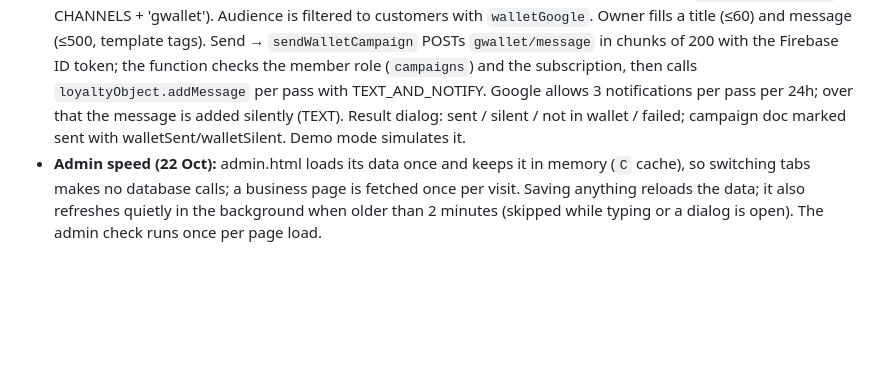
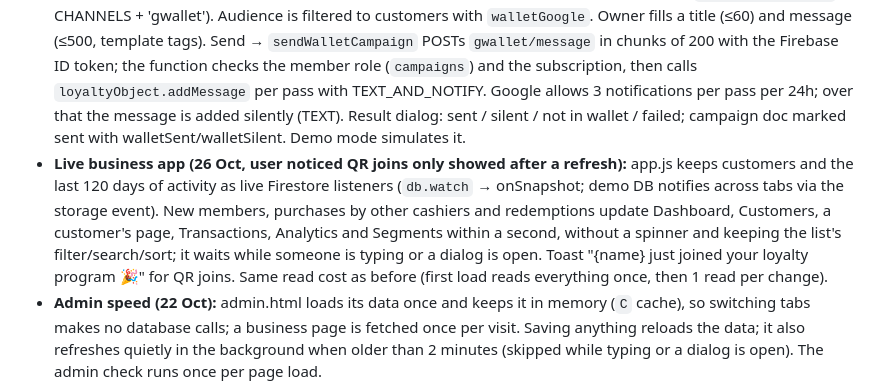
Before and after one commit to nuqatii/nuqta, a Markdown page: PROJECT_CONTEXT.md, the part around the change. Rendered like a GitHub page; blank space fills up the shorter version.

```diff
--- a/PROJECT_CONTEXT.md
+++ b/PROJECT_CONTEXT.md
@@ -58,6 +58,7 @@ tests/                       node --test (logic, journeys, tenant isolation, i18
 - **Two installable apps from one site (17 Oct):** customers install **My cards** (`manifest.json`, from rewards.html, green icon). Businesses install **Nuqta Business** (`manifest-business.json`, id ./app.html, start at checkout, navy bar-chart icon `assets/img/biz-icon*`), linked from app.html and login.html. The business app has an "Install the app" button in the sidebar and in the More menu (Chrome install prompt, or Safari steps on iPhone). Scopes do not overlap (18 Oct): My cards `./rewards`, Business `./app` (login.html opens as an in-app page during sign-in). This was changed because installing Business failed silently ("Installing…" then nothing) while the user's other PWAs install fine. Service worker cache nuqta-v7; offline navigation falls back to app.html for business pages.
 - Campaigns: pick audience from automatic groups (new/active/loyal/VIP/at risk/inactive), ready-made groups, or custom segments; sending is one-tap WhatsApp links per customer or CSV export.
 - **Google Wallet campaigns (built 19 Oct):** channel "Google Wallet" in the campaign editor (`CAMPAIGN_CHANNELS` = CHANNELS + 'gwallet'). Audience is filtered to customers with `walletGoogle`. Owner fills a title (≤60) and message (≤500, template tags). Send → `sendWalletCampaign` POSTs `gwallet/message` in chunks of 200 with the Firebase ID token; the function checks the member role (`campaigns`) and the subscription, then calls `loyaltyObject.addMessage` per pass with TEXT_AND_NOTIFY. Google allows 3 notifications per pass per 24h; over that the message is added silently (TEXT). Result dialog: sent / silent / not in wallet / failed; campaign doc marked sent with walletSent/walletSilent. Demo mode simulates it.
+- **Live business app (26 Oct, user noticed QR joins only showed after a refresh):** app.js keeps customers and the last 120 days of activity as live Firestore listeners (`db.watch` → onSnapshot; demo DB notifies across tabs via the storage event). New members, purchases by other cashiers and redemptions update Dashboard, Customers, a customer's page, Transactions, Analytics and Segments within a second, without a spinner and keeping the list's filter/search/sort; it waits while someone is typing or a dialog is open. Toast "{name} just joined your loyalty program 🎉" for QR joins. Same read cost as before (first load reads everything once, then 1 read per change).
 - **Admin speed (22 Oct):** admin.html loads its data once and keeps it in memory (`C` cache), so switching tabs makes no database calls; a business page is fetched once per visit. Saving anything reloads the data; it also refreshes quietly in the background when older than 2 minutes (skipped while typing or a dialog is open). The admin check runs once per page load.
 - **Admin follow-ups, payments, business page, owner WhatsApp (22 Oct):** sign-up's last step asks for the owner's WhatsApp number (required for new businesses; owners can change it in Settings), stored in `businesses/{bid}/private/settings.ownerPhone` (+ ownerName, ownerEmail). Rules: private/* readable by owner + admin; admin may only change ownerPhone. Admin tabs now: Businesses · Follow-ups · Payments · Billing & prices · Settings · FAQ. Follow-ups = ending within 7 days (incl. grace) / signed up 1–30 days ago with no customers / customers but no purchase in 14 days; each with ready-made WhatsApp message in the business's language, Call, "Mark contacted" (hides for 3 days; badge counts the rest). Payments = collection-group list of all payments (new payments store businessId), this month / last month / all time, search. Business page (`admin.html#biz/<id>`, open by tapping a row): subscription, usage, payment history, owner name/email/WhatsApp (editable), private notes + last contacted (`adminNotes/{bid}`, admin-only), team. Existing businesses have no owner phone until the owner adds it in Settings or the admin types it on the business page.
 - **Admin portal tabs (22 Oct):** admin.html is split into tabs Businesses (KPIs, filters, new search by name/link/type, sort: newest / name / ending soonest / most customers / recently active; orange badge = businesses ending within 7 days) · Billing & prices · Settings (sign-ups, announcement, system numbers) · FAQ. Tab is in the URL hash (#billing, #settings, #faq) so refresh keeps it.
```
